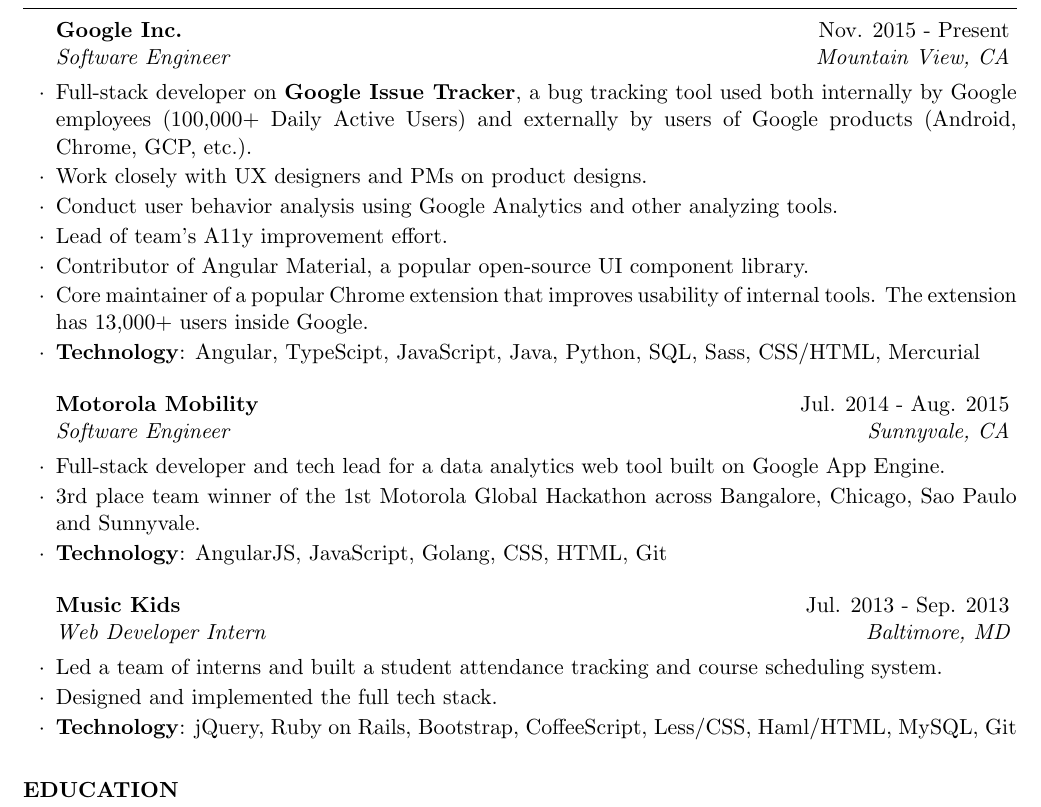
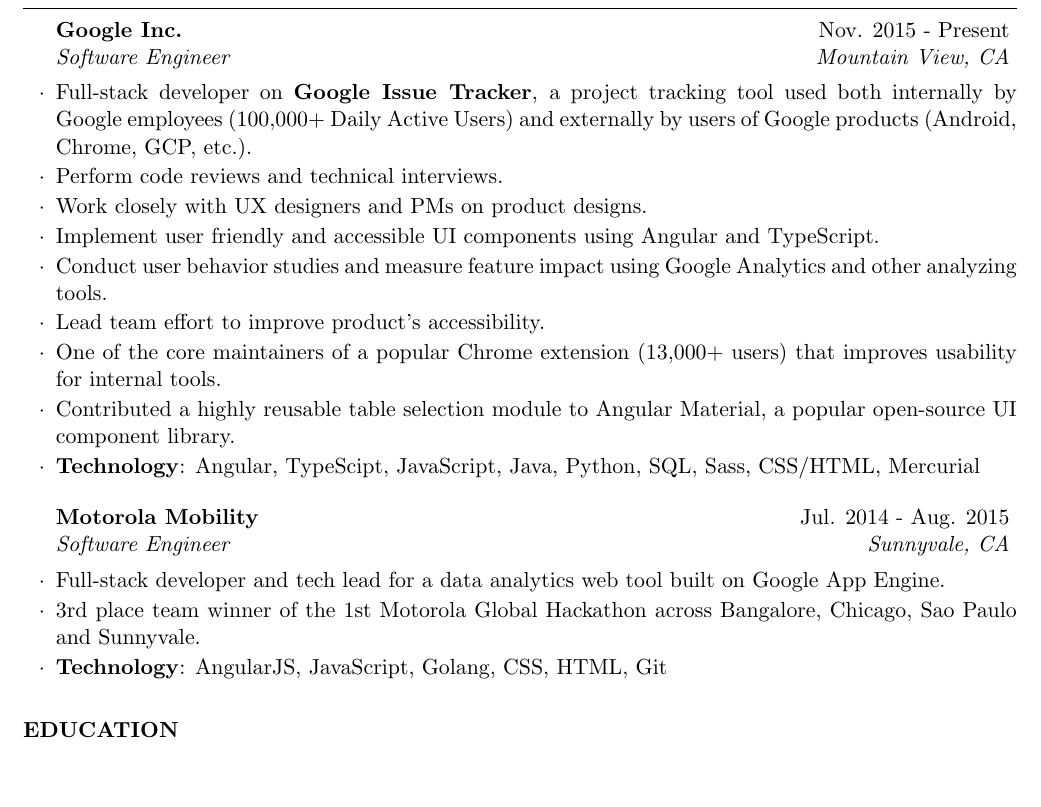
Before and after one commit to yifange/resume, a LaTeX CV (yifange.tex): part of page 1 of 2 before the commit and part of the page after it, cut so that both start at the same text, the shorter picture padded with empty space. Compiled offline with pdfLaTeX.

Commit message:
Focus on current work
# Please enter the commit message for your changes. Lines starting
# with '#' will be ignored, and an empty message aborts the commit.
#
# On branch master
# Your branch is up to date with 'origin/master'.
#
# Changes to be committed:
#	modified:   yifange.pdf
#	modified:   yifange.synctex.gz
#	modified:   yifange.tex
#

```diff
--- a/yifange.tex
+++ b/yifange.tex
@@ -47,12 +47,14 @@
 \begin{rSection}{Professional Experience}
 
 \begin{rSubsection}{Google Inc.}{Nov. 2015 - Present}{Software Engineer}{Mountain View, CA}
-\item Full-stack developer on \textbf{Google Issue Tracker}, a bug tracking tool used both internally by Google employees (100,000+ Daily Active Users) and externally by users of Google products (Android, Chrome, GCP, etc.).
+\item Full-stack developer on \textbf{Google Issue Tracker}, a project tracking tool used both internally by Google employees (100,000+ Daily Active Users) and externally by users of Google products (Android, Chrome, GCP, etc.).
+\item Perform code reviews and technical interviews.
 \item Work closely with UX designers and PMs on product designs.
-\item Conduct user behavior analysis using Google Analytics and other analyzing tools.
-\item Lead of team's A11y improvement effort.
-\item Contributor of Angular Material, a popular open-source UI component library.
-\item Core maintainer of a popular Chrome extension that improves usability of internal tools. The extension has 13,000+ users inside Google.
+\item Implement user friendly and accessible UI components using Angular and TypeScript.
+\item Conduct user behavior studies and measure feature impact using Google Analytics and other analyzing tools.
+\item Lead team effort to improve product's accessibility.
+\item One of the core maintainers of a popular Chrome extension (13,000+ users) that improves usability for internal tools.
+\item Contributed a highly reusable table selection module to Angular Material, a popular open-source UI component library.
 \item \textbf{Technology}: Angular, TypeScipt, JavaScript, Java, Python, SQL, Sass, CSS/HTML, Mercurial
 
 \end{rSubsection}
@@ -63,11 +65,11 @@
 \item \textbf{Technology}: AngularJS, JavaScript, Golang, CSS, HTML, Git
 \end{rSubsection}
 
-\begin{rSubsection}{Music Kids}{Jul. 2013 - Sep. 2013}{Web Developer Intern}{Baltimore, MD}
-\item Led a team of interns and built a student attendance tracking and course scheduling system.
-\item Designed and implemented the full tech stack.
-\item \textbf{Technology}: jQuery, Ruby on Rails, Bootstrap, CoffeeScript, Less/CSS, Haml/HTML, MySQL, Git
-\end{rSubsection}
+% \begin{rSubsection}{Music Kids}{Jul. 2013 - Sep. 2013}{Web Developer Intern}{Baltimore, MD}
+% \item Led a team of interns and built a student attendance tracking and course scheduling system.
+% \item Designed and implemented the full tech stack.
+% \item \textbf{Technology}: jQuery, Ruby on Rails, Bootstrap, CoffeeScript, Less/CSS, Haml/HTML, MySQL, Git
+% \end{rSubsection}
 
 \end{rSection}
 
```
Also changed, not shown: yifange.pdf, 1 other file.
